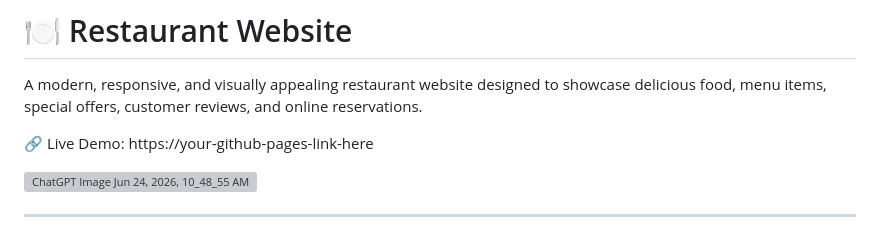
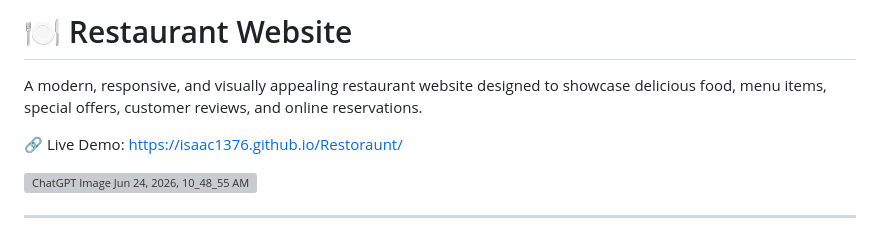
Before and after one commit to Isaac1376/Restoraunt, a Markdown page: README.md, the part around the change. Rendered like a GitHub page; grey boxes are pictures that could not be loaded.

```diff
--- a/README.md
+++ b/README.md
@@ -3,7 +3,7 @@
 A modern, responsive, and visually appealing restaurant website designed to showcase delicious food, menu items, special offers, customer reviews, and online reservations.
 
 🔗 Live Demo:
-https://your-github-pages-link-here
+https://isaac1376.github.io/Restoraunt/
 
 <img width="1672" height="941" alt="ChatGPT Image Jun 24, 2026, 10_48_55 AM" src="https://github.com/user-attachments/assets/9732e35a-3087-4da2-9395-df104cb21d28" />
 
```
